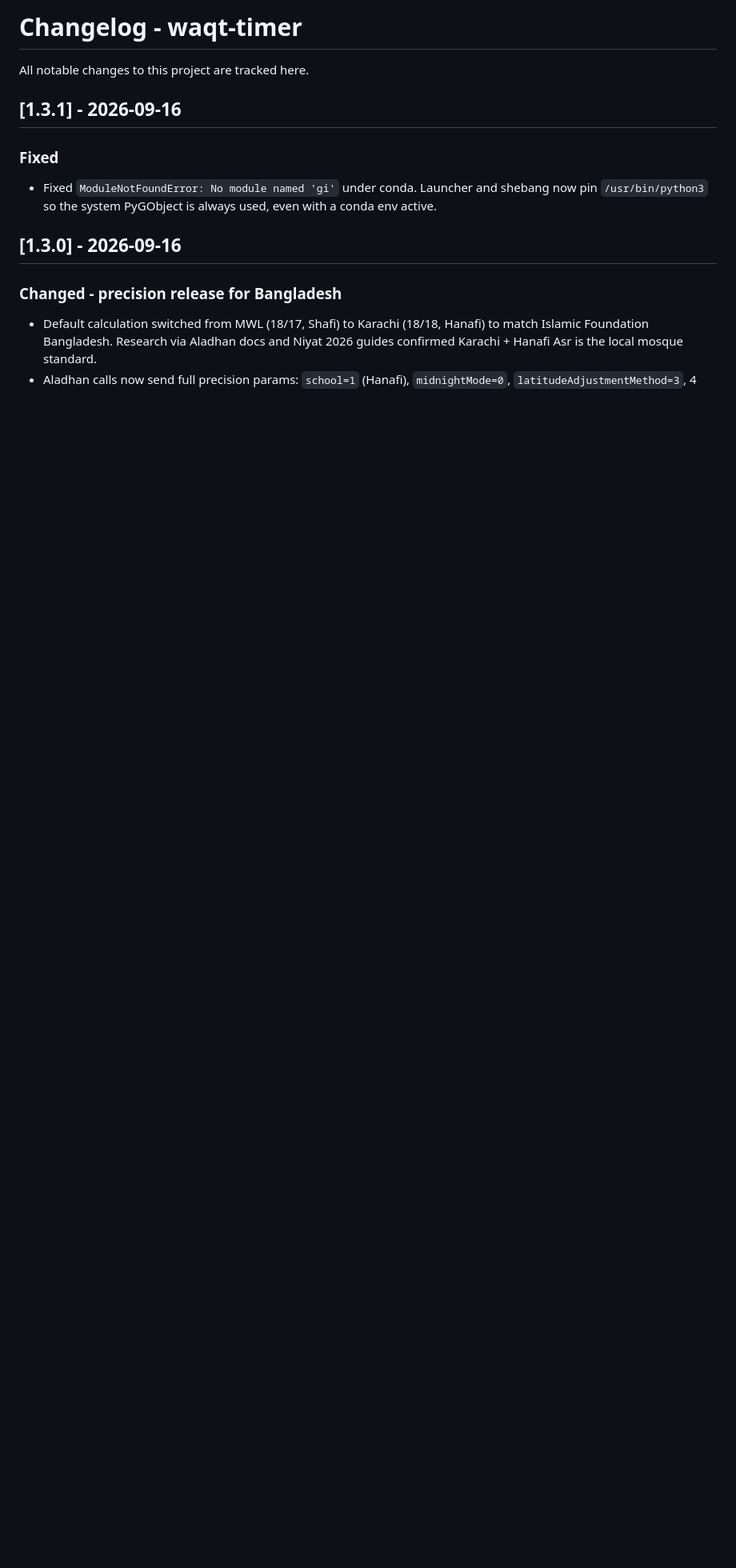
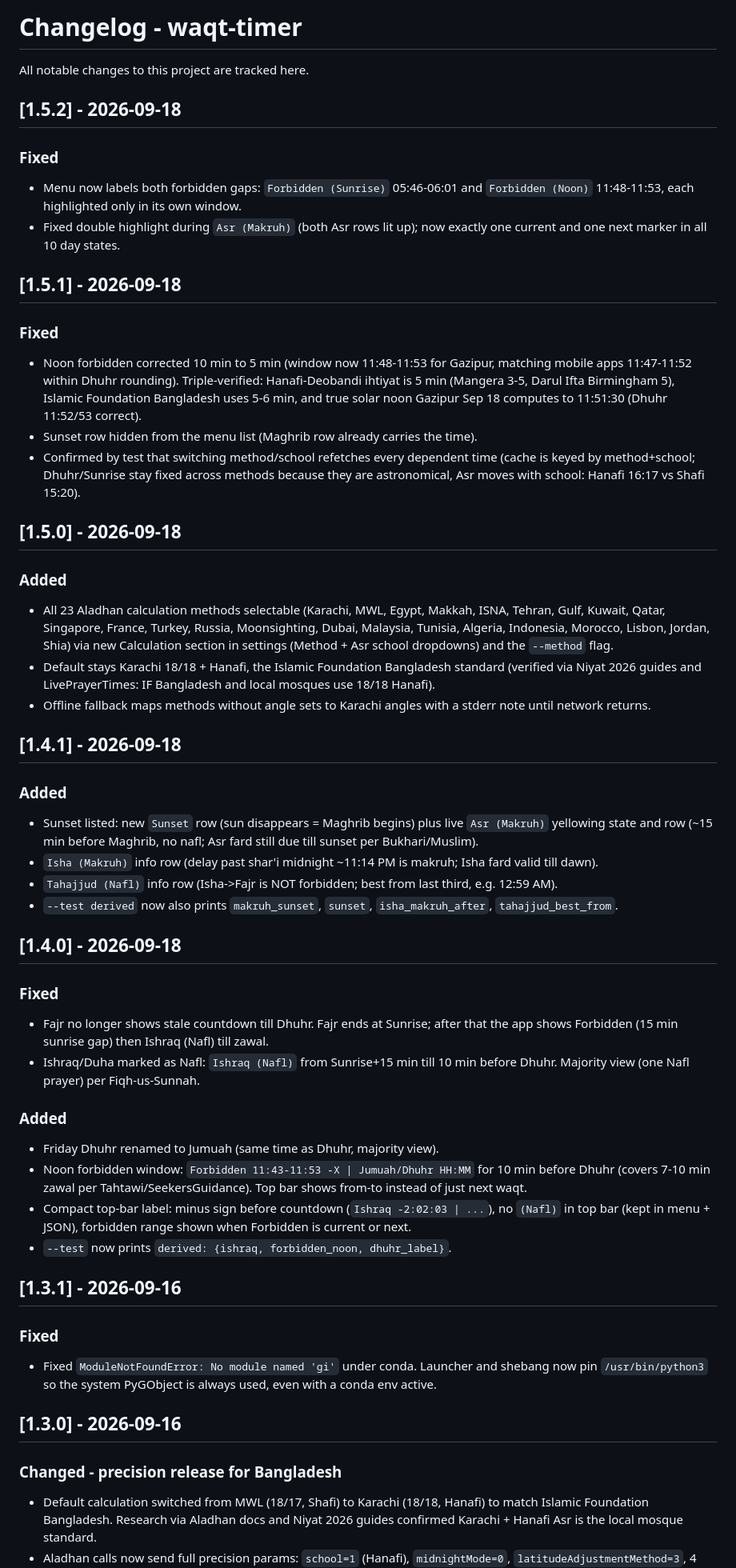
Before and after one commit to ahmedfahad04/waqt-timer, a Markdown page: CHANGELOG.md, the part around the change. Shown: that part at 80% size. Rendered like a GitHub page; blank space fills up the shorter version.

```diff
--- a/CHANGELOG.md
+++ b/CHANGELOG.md
@@ -1,6 +1,40 @@
 # Changelog - waqt-timer
 
 All notable changes to this project are tracked here.
+
+## [1.5.2] - 2026-09-18
+### Fixed
+- Menu now labels both forbidden gaps: `Forbidden (Sunrise)` 05:46-06:01 and `Forbidden (Noon)` 11:48-11:53, each highlighted only in its own window.
+- Fixed double highlight during `Asr (Makruh)` (both Asr rows lit up); now exactly one current and one next marker in all 10 day states.
+
+## [1.5.1] - 2026-09-18
+### Fixed
+- Noon forbidden corrected 10 min to 5 min (window now 11:48-11:53 for Gazipur, matching mobile apps 11:47-11:52 within Dhuhr rounding). Triple-verified: Hanafi-Deobandi ihtiyat is 5 min (Mangera 3-5, Darul Ifta Birmingham 5), Islamic Foundation Bangladesh uses 5-6 min, and true solar noon Gazipur Sep 18 computes to 11:51:30 (Dhuhr 11:52/53 correct).
+- Sunset row hidden from the menu list (Maghrib row already carries the time).
+- Confirmed by test that switching method/school refetches every dependent time (cache is keyed by method+school; Dhuhr/Sunrise stay fixed across methods because they are astronomical, Asr moves with school: Hanafi 16:17 vs Shafi 15:20).
+
+## [1.5.0] - 2026-09-18
+### Added
+- All 23 Aladhan calculation methods selectable (Karachi, MWL, Egypt, Makkah, ISNA, Tehran, Gulf, Kuwait, Qatar, Singapore, France, Turkey, Russia, Moonsighting, Dubai, Malaysia, Tunisia, Algeria, Indonesia, Morocco, Lisbon, Jordan, Shia) via new Calculation section in settings (Method + Asr school dropdowns) and the `--method` flag.
+- Default stays Karachi 18/18 + Hanafi, the Islamic Foundation Bangladesh standard (verified via Niyat 2026 guides and LivePrayerTimes: IF Bangladesh and local mosques use 18/18 Hanafi).
+- Offline fallback maps methods without angle sets to Karachi angles with a stderr note until network returns.
+
+## [1.4.1] - 2026-09-18
+### Added
+- Sunset listed: new `Sunset` row (sun disappears = Maghrib begins) plus live `Asr (Makruh)` yellowing state and row (~15 min before Maghrib, no nafl; Asr fard still due till sunset per Bukhari/Muslim).
+- `Isha (Makruh)` info row (delay past shar'i midnight ~11:14 PM is makruh; Isha fard valid till dawn).
+- `Tahajjud (Nafl)` info row (Isha->Fajr is NOT forbidden; best from last third, e.g. 12:59 AM).
+- `--test derived` now also prints `makruh_sunset`, `sunset`, `isha_makruh_after`, `tahajjud_best_from`.
+
+## [1.4.0] - 2026-09-18
+### Fixed
+- Fajr no longer shows stale countdown till Dhuhr. Fajr ends at Sunrise; after that the app shows Forbidden (15 min sunrise gap) then Ishraq (Nafl) till zawal.
+- Ishraq/Duha marked as Nafl: `Ishraq (Nafl)` from Sunrise+15 min till 10 min before Dhuhr. Majority view (one Nafl prayer) per Fiqh-us-Sunnah.
+### Added
+- Friday Dhuhr renamed to Jumuah (same time as Dhuhr, majority view).
+- Noon forbidden window: `Forbidden 11:43-11:53 -X | Jumuah/Dhuhr HH:MM` for 10 min before Dhuhr (covers 7-10 min zawal per Tahtawi/SeekersGuidance). Top bar shows from-to instead of just next waqt.
+- Compact top-bar label: minus sign before countdown (`Ishraq -2:02:03 | ...`), no `(Nafl)` in top bar (kept in menu + JSON), forbidden range shown when Forbidden is current or next.
+- `--test` now prints `derived: {ishraq, forbidden_noon, dhuhr_label}`.
 
 ## [1.3.1] - 2026-09-16
 ### Fixed
```
Also changed, not shown: MEDIUM-BLOG.md (deleted, +0 -106 lines), README.md (+24 -38 lines), images/demo_image_3.png (added), images/demo_image_4.png (added), 4 other files.
